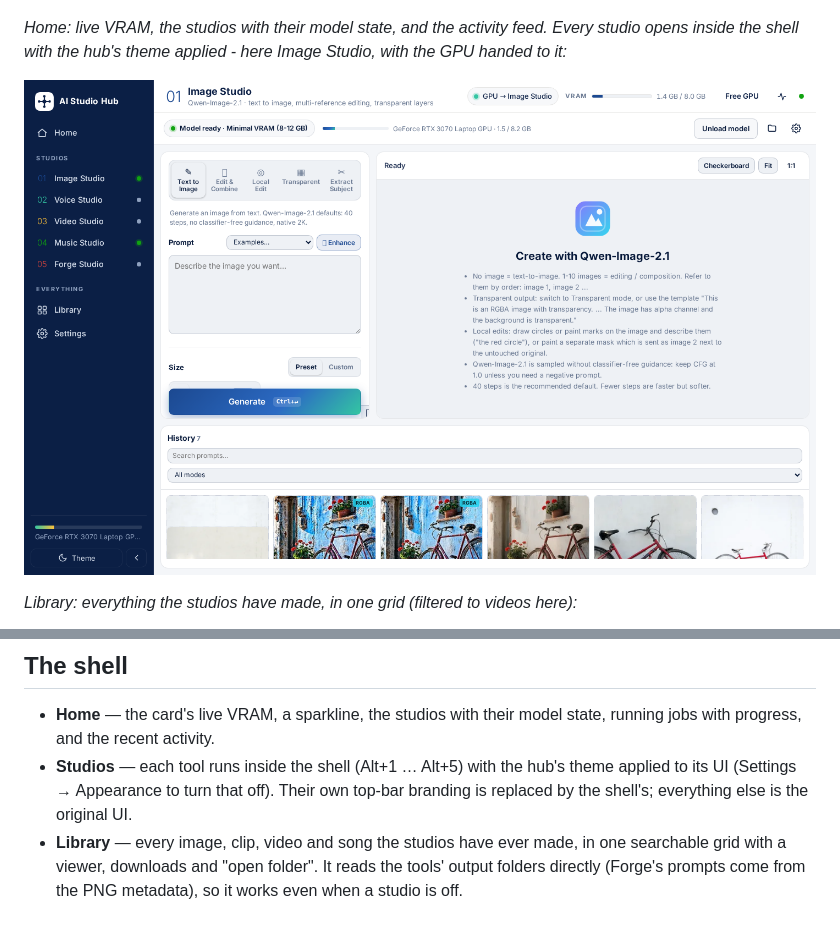
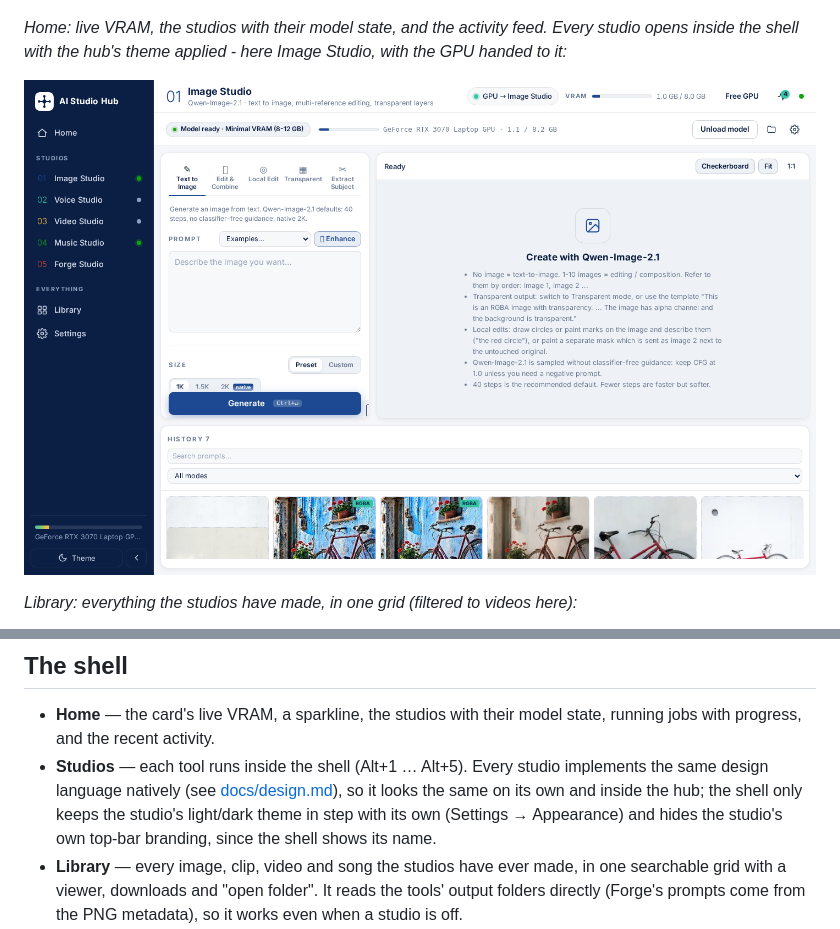
Before and after one commit to jrlabanza/ai-studio-hub, a Markdown page: README.md, 2 parts joined by grey strips. GitHub-like rendering; pictures changed too: docs/screenshots/studio.png.

```diff
--- a/README.md
+++ b/README.md
@@ -131,7 +131,7 @@ Also built in:
 ## The shell
 
 * **Home** — the card's live VRAM, a sparkline, the studios with their model state, running jobs with progress, and the recent activity.
-* **Studios** — each tool runs inside the shell (Alt+1 … Alt+5) with the hub's theme applied to its UI (Settings → Appearance to turn that off). Their own top-bar branding is replaced by the shell's; everything else is the original UI.
+* **Studios** — each tool runs inside the shell (Alt+1 … Alt+5). Every studio implements the same design language natively (see [docs/design.md](docs/design.md)), so it looks the same on its own and inside the hub; the shell only keeps the studio's light/dark theme in step with its own (Settings → Appearance) and hides the studio's own top-bar branding, since the shell shows its name.
 * **Library** — every image, clip, video and song the studios have ever made, in one searchable grid with a viewer, downloads and "open folder". It reads the tools' output folders directly (Forge's prompts come from the PNG metadata), so it works even when a studio is off.
 * **Settings** — GPU policy and timers, appearance, network, per-studio folders / ports / autostart / pinning, and a check-up of what is installed.
 * Light and dark themes; the theme is applied inside the studios too.
```
Also changed, not shown: docs/design.md (added, +91 -0 lines), 8 other files.
